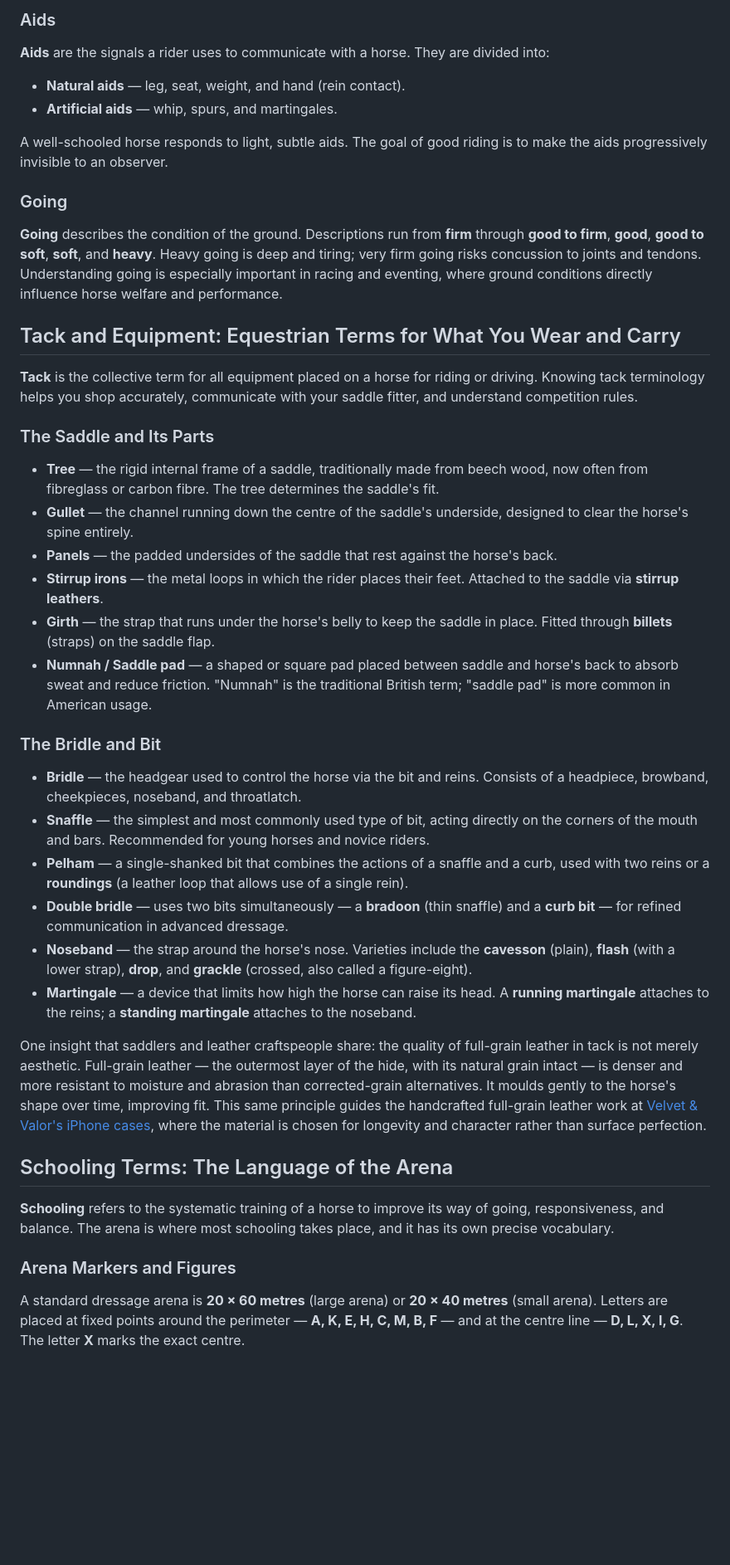
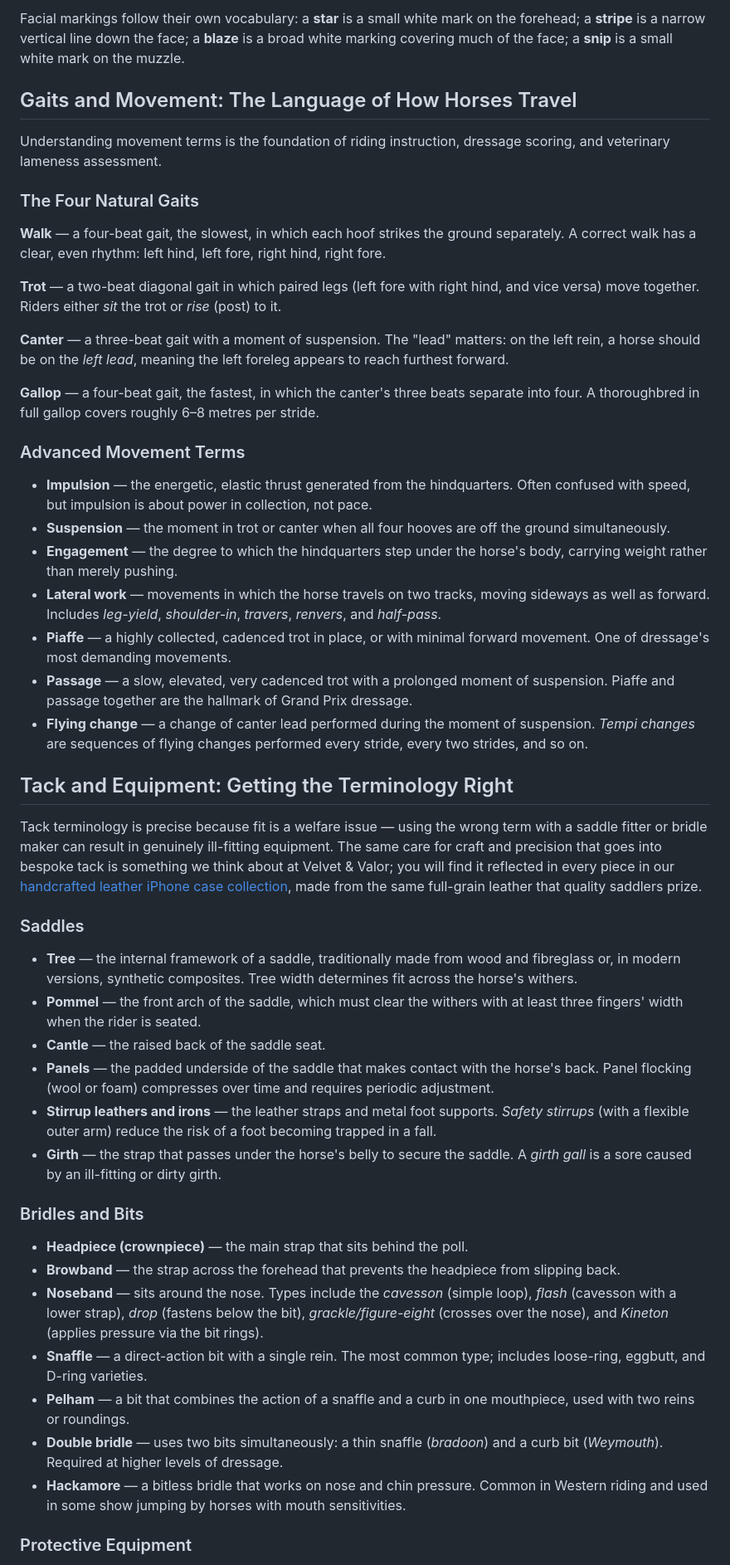
Before and after one commit to anjanluthra/velvetandvalor, a Markdown page: content/posts/equestrian-terms-glossary.md, the part around one of its changes. Shown at 83% size. Drawn GitHub-style; blank space fills up the shorter version.

Commit message:
Content engine: publish "Equestrian Terms: The Complete Glossary"

```diff
--- a/content/posts/equestrian-terms-glossary.md
+++ b/content/posts/equestrian-terms-glossary.md
@@ -44,46 +47,52 @@ Some breeds possess additional gaits. The Icelandic Horse, recognised by the [In
 
-### Aids
+Facial markings follow their own vocabulary: a **star** is a small white mark on the forehead; a **stripe** is a narrow vertical line down the face; a **blaze** is a broad white marking covering much of the face; a **snip** is a small white mark on the muzzle.
 
-**Aids** are the signals a rider uses to communicate with a horse. They are divided into:
+## Gaits and Movement: The Language of How Horses Travel
 
-- **Natural aids** — leg, seat, weight, and hand (rein contact).
-- **Artificial aids** — whip, spurs, and martingales.
+Understanding movement terms is the foundation of riding instruction, dressage scoring, and veterinary lameness assessment.
 
-A well-schooled horse responds to light, subtle aids. The goal of good riding is to make the aids progressively invisible to an observer.
+### The Four Natural Gaits
 
-### Going
+**Walk** — a four-beat gait, the slowest, in which each hoof strikes the ground separately. A correct walk has a clear, even rhythm: left hind, left fore, right hind, right fore.
 
-**Going** describes the condition of the ground. Descriptions run from **firm** through **good to firm**, **good**, **good to soft**, **soft**, and **heavy**. Heavy going is deep and tiring; very firm going risks concussion to joints and tendons. Understanding going is especially important in racing and eventing, where ground conditions directly influence horse welfare and performance.
+**Trot** — a two-beat diagonal gait in which paired legs (left fore with right hind, and vice versa) move together. Riders either *sit* the trot or *rise* (post) to it.
 
-## Tack and Equipment: Equestrian Terms for What You Wear and Carry
+**Canter** — a three-beat gait with a moment of suspension. The "lead" matters: on the left rein, a horse should be on the *left lead*, meaning the left foreleg appears to reach furthest forward.
 
-**Tack** is the collective term for all equipment placed on a horse for riding or driving. Knowing tack terminology helps you shop accurately, communicate with your saddle fitter, and understand competition rules.
+**Gallop** — a four-beat gait, the fastest, in which the canter's three beats separate into four. A thoroughbred in full gallop covers roughly 6–8 metres per stride.
 
-### The Saddle and Its Parts
+### Advanced Movement Terms
 
-- **Tree** — the rigid internal frame of a saddle, traditionally made from beech wood, now often from fibreglass or carbon fibre. The tree determines the saddle's fit.
-- **Gullet** — the channel running down the centre of the saddle's underside, designed to clear the horse's spine entirely.
-- **Panels** — the padded undersides of the saddle that rest against the horse's back.
-- **Stirrup irons** — the metal loops in which the rider places their feet. Attached to the saddle via **stirrup leathers**.
-- **Girth** — the strap that runs under the horse's belly to keep the saddle in place. Fitted through **billets** (straps) on the saddle flap.
-- **Numnah / Saddle pad** — a shaped or square pad placed between saddle and horse's back to absorb sweat and reduce friction. "Numnah" is the traditional British term; "saddle pad" is more common in American usage.
+- **Impulsion** — the energetic, elastic thrust generated from the hindquarters. Often confused with speed, but impulsion is about power in collection, not pace.
+- **Suspension** — the moment in trot or canter when all four hooves are off the ground simultaneously.
+- **Engagement** — the degree to which the hindquarters step under the horse's body, carrying weight rather than merely pushing.
+- **Lateral work** — movements in which the horse travels on two tracks, moving sideways as well as forward. Includes *leg-yield*, *shoulder-in*, *travers*, *renvers*, and *half-pass*.
+- **Piaffe** — a highly collected, cadenced trot in place, or with minimal forward movement. One of dressage's most demanding movements.
+- **Passage** — a slow, elevated, very cadenced trot with a prolonged moment of suspension. Piaffe and passage together are the hallmark of Grand Prix dressage.
+- **Flying change** — a change of canter lead performed during the moment of suspension. *Tempi changes* are sequences of flying changes performed every stride, every two strides, and so on.
 
-### The Bridle and Bit
+## Tack and Equipment: Getting the Terminology Right
 
-- **Bridle** — the headgear used to control the horse via the bit and reins. Consists of a headpiece, browband, cheekpieces, noseband, and throatlatch.
-- **Snaffle** — the simplest and most commonly used type of bit, acting directly on the corners of the mouth and bars. Recommended for young horses and novice riders.
-- **Pelham** — a single-shanked bit that combines the actions of a snaffle and a curb, used with two reins or a **roundings** (a leather loop that allows use of a single rein).
-- **Double bridle** — uses two bits simultaneously — a **bradoon** (thin snaffle) and a **curb bit** — for refined communication in advanced dressage.
-- **Noseband** — the strap around the horse's nose. Varieties include the **cavesson** (plain), **flash** (with a lower strap), **drop**, and **grackle** (crossed, also called a figure-eight).
-- **Martingale** — a device that limits how high the horse can raise its head. A **running martingale** attaches to the reins; a **standing martingale** attaches to the noseband.
+Tack terminology is precise because fit is a welfare issue — using the wrong term with a saddle fitter or bridle maker can result in genuinely ill-fitting equipment. The same care for craft and precision that goes into bespoke tack is something we think about at Velvet & Valor; you will find it reflected in every piece in our [handcrafted leather iPhone case collection](/collections/iphone-cases), made from the same full-grain leather that quality saddlers prize.
 
-One insight that saddlers and leather craftspeople share: the quality of full-grain leather in tack is not merely aesthetic. Full-grain leather — the outermost layer of the hide, with its natural grain intact — is denser and more resistant to moisture and abrasion than corrected-grain alternatives. It moulds gently to the horse's shape over time, improving fit. This same principle guides the handcrafted full-grain leather work at [Velvet & Valor's iPhone cases](/collections/iphone-cases), where the material is chosen for longevity and character rather than surface perfection.
+### Saddles
 
-## Schooling Terms: The Language of the Arena
+- **Tree** — the internal framework of a saddle, traditionally made from wood and fibreglass or, in modern versions, synthetic composites. Tree width determines fit across the horse's withers.
+- **Pommel** — the front arch of the saddle, which must clear the withers with at least three fingers' width when the rider is seated.
+- **Cantle** — the raised back of the saddle seat.
+- **Panels** — the padded underside of the saddle that makes contact with the horse's back. Panel flocking (wool or foam) compresses over time and requires periodic adjustment.
+- **Stirrup leathers and irons** — the leather straps and metal foot supports. *Safety stirrups* (with a flexible outer arm) reduce the risk of a foot becoming trapped in a fall.
+- **Girth** — the strap that passes under the horse's belly to secure the saddle. A *girth gall* is a sore caused by an ill-fitting or dirty girth.
 
-**Schooling** refers to the systematic training of a horse to improve its way of going, responsiveness, and balance. The arena is where most schooling takes place, and it has its own precise vocabulary.
+### Bridles and Bits
 
-### Arena Markers and Figures
+- **Headpiece (crownpiece)** — the main strap that sits behind the poll.
+- **Browband** — the strap across the forehead that prevents the headpiece from slipping back.
+- **Noseband** — sits around the nose. Types include the *cavesson* (simple loop), *flash* (cavesson with a lower strap), *drop* (fastens below the bit), *grackle/figure-eight* (crosses over the nose), and *Kineton* (applies pressure via the bit rings).
+- **Snaffle** — a direct-action bit with a single rein. The most common type; includes loose-ring, eggbutt, and D-ring varieties.
+- **Pelham** — a bit that combines the action of a snaffle and a curb in one mouthpiece, used with two reins or roundings.
+- **Double bridle** — uses two bits simultaneously: a thin snaffle (*bradoon*) and a curb bit (*Weymouth*). Required at higher levels of dressage.
+- **Hackamore** — a bitless bridle that works on nose and chin pressure. Common in Western riding and used in some show jumping by horses with mouth sensitivities.
 
-A standard dressage arena is **20 × 60 metres** (large arena) or **20 × 40 metres** (small arena). Letters are placed at fixed points around the perimeter — **A, K, E, H, C, M, B, F** — and at the centre line — **D, L, X, I, G**. The letter **X** marks the exact centre.
+### Protective Equipment
 
```
Also changed, not shown: other parts of content/posts/equestrian-terms-glossary.md (+94 -121 lines).
